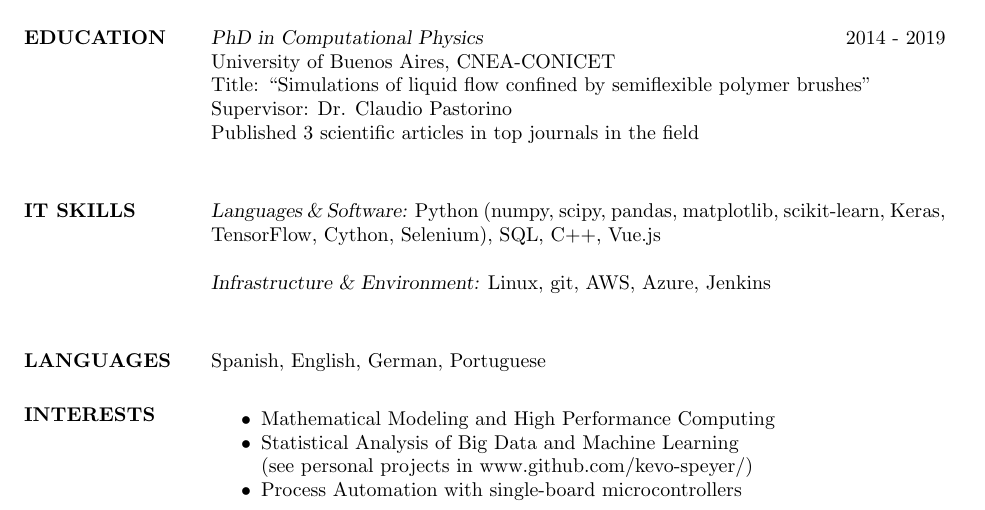
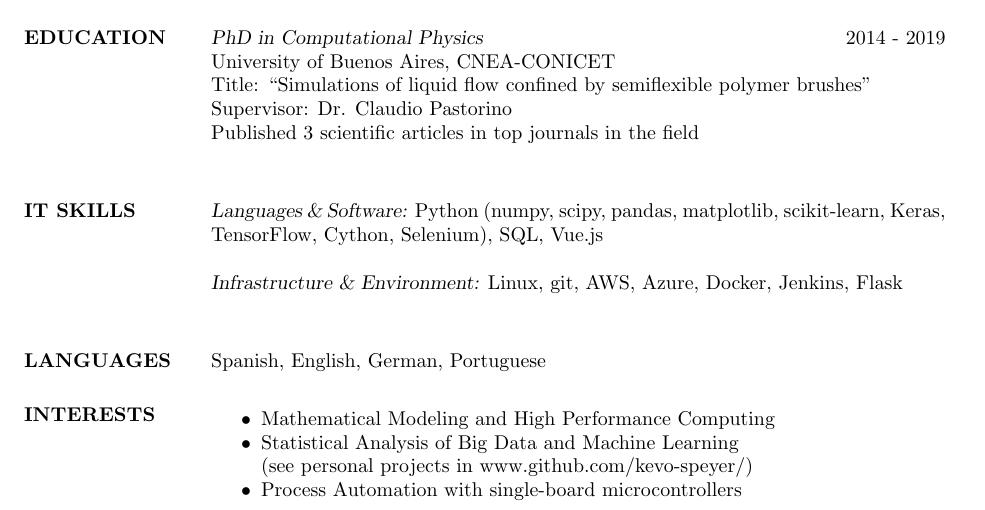
Before and after one commit to kevo-speyer/Resume, a LaTeX CV (cv_Speyer_short.tex): part of the page, cut so that both start at the same text. Compiled offline with pdfLaTeX.

Commit message:
added docker

```diff
--- a/cv_Speyer_short.tex
+++ b/cv_Speyer_short.tex
@@ -76,8 +76,8 @@
 %		Faculty of Exacact and Natural Sciences, University of Buenos Aires
 
 
-    \section{IT SKILLS} {\sl Languages \& Software:} Python (numpy, scipy, pandas, matplotlib, scikit-learn, Keras, TensorFlow, Cython, Selenium), SQL, C++, Vue.js \\ \\
-    {\sl Infrastructure \& Environment:} Linux, git, AWS, Azure, Jenkins \\
+    \section{IT SKILLS} {\sl Languages \& Software:} Python (numpy, scipy, pandas, matplotlib, scikit-learn, Keras, TensorFlow, Cython, Selenium), SQL, Vue.js \\ \\
+    {\sl Infrastructure \& Environment:} Linux, git, AWS, Azure, Docker, Jenkins, Flask \\
 
 
 \section{LANGUAGES}  Spanish, English, German, Portuguese
```
Also changed, not shown: cv_Speyer_short.pdf, 1 other file.
